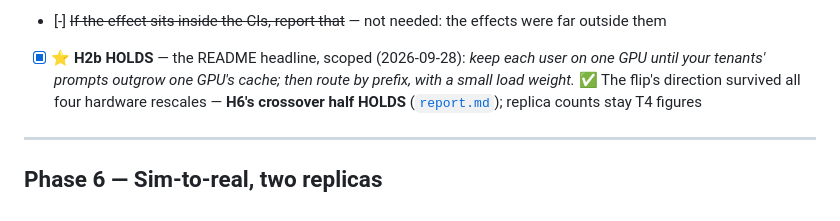
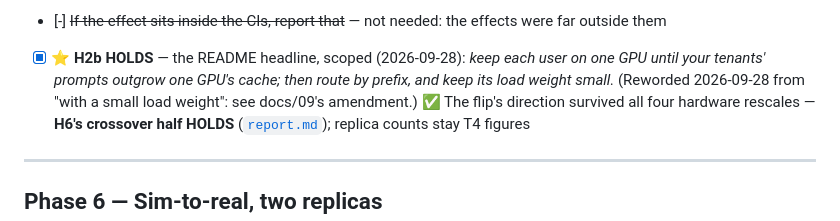
Before and after one commit to gitgod-debug/kv-routing-sim, a Markdown page: CHECKPOINTS.md, the part around the change. Rendered like a GitHub page.

```diff
--- a/CHECKPOINTS.md
+++ b/CHECKPOINTS.md
@@ -499,7 +499,8 @@ sweep's claim from *predictive* to *comparative* — and say so — rather than
 - [x] Check H2's three directional sub-predictions — ⛔ **H2 FALSIFIED** for both policies (docs/09)
 - [-] ~~If the effect sits inside the CIs, report that~~ — not needed: the effects were far outside them
 - [x] ⭐ **H2b HOLDS** — the README headline, scoped (2026-09-28): *keep each user on one GPU until your
-      tenants' prompts outgrow one GPU's cache; then route by prefix, with a small load weight.* ✅ The
+      tenants' prompts outgrow one GPU's cache; then route by prefix, and keep its load weight small.*
+      (Reworded 2026-09-28 from "with a small load weight": see docs/09's amendment.) ✅ The
       flip's direction survived all four hardware rescales — **H6's crossover half HOLDS**
       ([`report.md`](artifacts/results/h6_crossover/report.md)); replica counts stay T4 figures
 
```
Also changed, not shown: README.md (+6 -4 lines), docs/09-hypotheses.md (+20 -0 lines).
